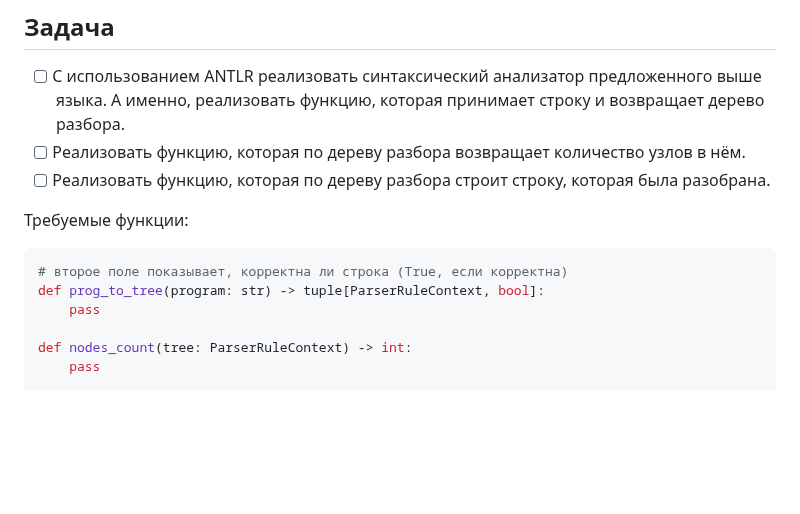
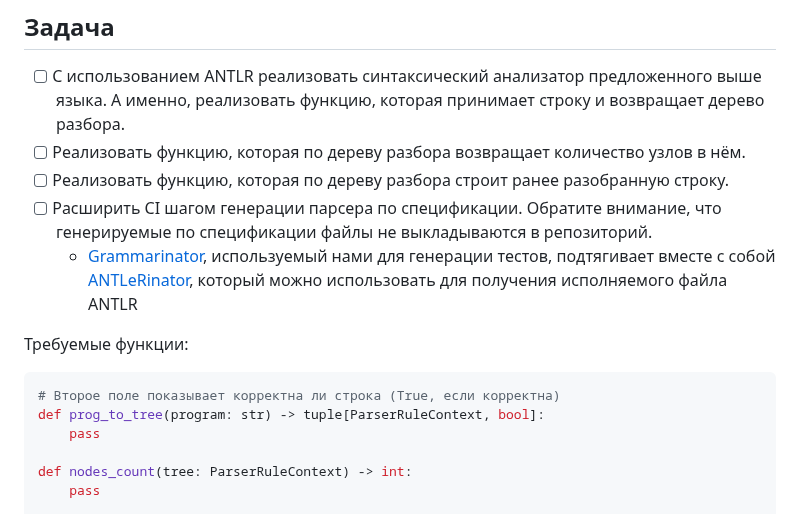
Before and after one commit to FormalLanguageConstrainedPathQuerying/formal-lang-course, a Markdown page: tasks/task11.md, the part around the change. GitHub-like rendering; blank space fills up the shorter version.

Commit message:
Add text about ANTLR in CI

````diff
--- a/tasks/task11.md
+++ b/tasks/task11.md
@@ -199,11 +199,13 @@ _____________________________________
 ## Задача
 - [ ] С использованием ANTLR реализовать синтаксический анализатор предложенного выше языка. А именно, реализовать функцию, которая принимает строку и возвращает дерево разбора.
 - [ ] Реализовать функцию, которая по дереву разбора возвращает количество узлов в нём.
-- [ ] Реализовать функцию, которая по дереву разбора строит строку, которая была разобрана.
+- [ ] Реализовать функцию, которая по дереву разбора строит ранее разобранную строку.
+- [ ] Расширить CI шагом генерации парсера по спецификации. Обратите внимание, что генерируемые по спецификации файлы не выкладываются в репозиторий.
+  - [Grammarinator](https://github.com/renatahodovan/grammarinator), используемый нами для генерации тестов, подтягивает вместе с собой [ANTLeRinator](https://github.com/renatahodovan/antlerinator), который можно использовать для получения исполняемого файла ANTLR
 
 Требуемые функции:
 ```python
-# второе поле показывает, корректна ли строка (True, если корректна)
+# Второе поле показывает корректна ли строка (True, если корректна)
 def prog_to_tree(program: str) -> tuple[ParserRuleContext, bool]:
     pass
 
````
